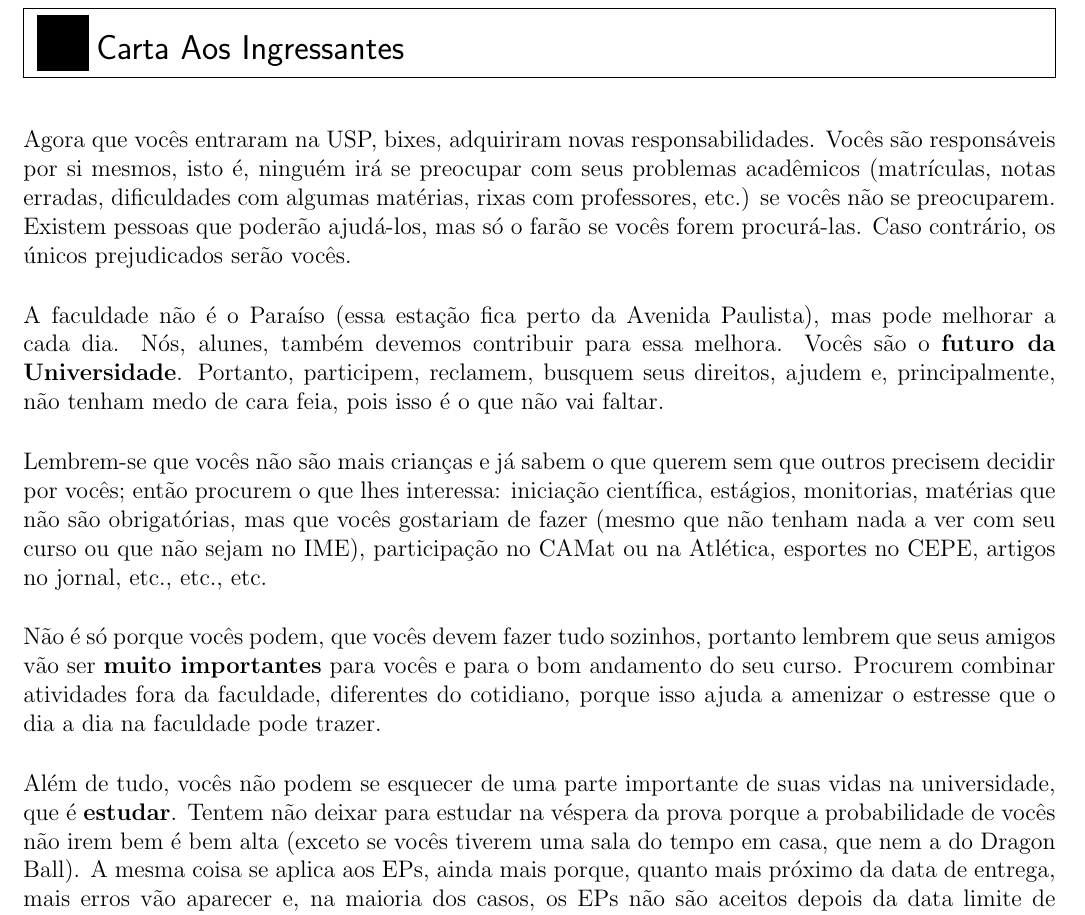
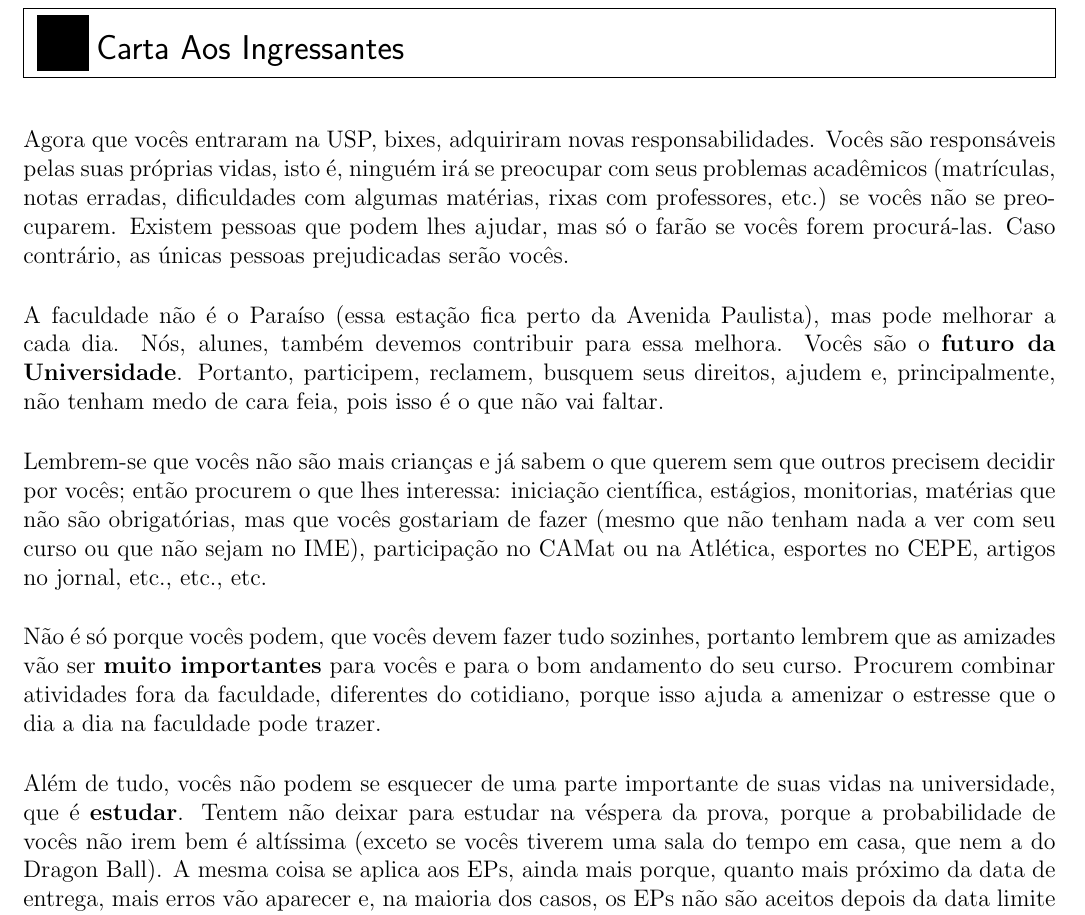
Before and after one commit to Kazuo256/guiadobixo, a LaTeX document (src/GuiaDoBixo.tex, which reads src/carta_aos_ingressantes.tex): part of page 3 of 117, cut so that both start at the same text. Compiled offline with pdfLaTeX.

Commit message:
TODO - Revisar seção "Carta aos ingressantes"
Coloquei no neutro nas linhas 4, 7, 8, 23 e 24
Na linha 31 mudei a frase pra não repetir a palavra 'bem'

```diff
--- a/src/carta_aos_ingressantes.tex
+++ b/src/carta_aos_ingressantes.tex
@@ -1,11 +1,11 @@
 \begin{editorial}{Carta Aos Ingressantes}
 
 Agora que vocês entraram na USP, bixes, adquiriram novas
-responsabilidades. Vocês são responsáveis por si mesmos, isto é, ninguém irá se
-preocupar com seus problemas acadêmicos (matrículas, notas erradas, dificuldades
-com algumas matérias, rixas com professores, etc.) se vocês não se
-preocuparem. Existem pessoas que poderão ajudá-los, mas só o farão se vocês
-forem procurá-las. Caso contrário, os únicos prejudicados serão vocês.
+responsabilidades. Vocês são responsáveis pelas suas próprias vidas, isto é,
+ninguém irá se preocupar com seus problemas acadêmicos (matrículas, notas erradas,
+dificuldades com algumas matérias, rixas com professores, etc.) se vocês não se
+preocuparem. Existem pessoas que podem lhes ajudar, mas só o farão se vocês
+forem procurá-las. Caso contrário, as únicas pessoas prejudicadas serão vocês.
 
 A faculdade não é o Paraíso (essa estação fica perto da Avenida Paulista), mas pode
 melhorar a cada dia. Nós, alunes, também devemos contribuir para essa melhora.
@@ -20,15 +20,15 @@ vocês gostariam de fazer (mesmo que não tenham nada a ver com seu curso ou que
 sejam no IME), participação no CAMat ou na Atlética, esportes no CEPE, artigos no
 jornal, etc., etc., etc.
 
-Não é só porque vocês podem, que vocês devem fazer tudo sozinhos, portanto lembrem que
-seus amigos vão ser \textbf{muito importantes} para vocês e para o bom andamento do seu
+Não é só porque vocês podem, que vocês devem fazer tudo sozinhes, portanto lembrem que
+as amizades vão ser \textbf{muito importantes} para vocês e para o bom andamento do seu
 curso. Procurem combinar atividades fora da faculdade, diferentes do cotidiano,
 porque isso ajuda a amenizar o estresse que o dia a dia na faculdade pode
 trazer.
 
 Além de tudo, vocês não podem se esquecer de uma parte importante de suas vidas
 na universidade, que é \textbf{estudar}. Tentem não deixar para estudar na véspera da
-prova porque a probabilidade de vocês não irem bem é bem alta (exceto se vocês
+prova, porque a probabilidade de vocês não irem bem é altíssima (exceto se vocês
 tiverem uma sala do tempo em casa, que nem a do Dragon Ball). A mesma coisa se
 aplica aos EPs, ainda mais porque, quanto mais próximo da data de entrega, mais
 erros vão aparecer e, na maioria dos casos, os EPs não são aceitos depois da
```
